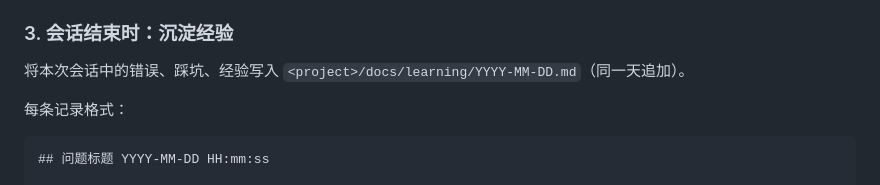
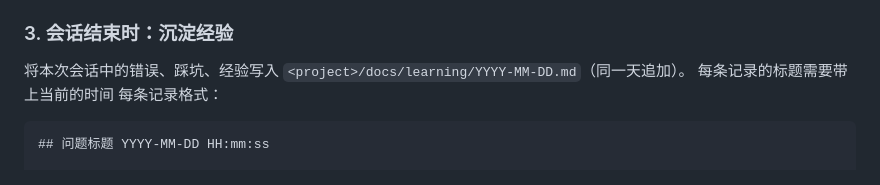
Before and after one commit to upupc/working-skills, a Markdown page: skills/self-improving-light/SKILL.md, the part around the change. Rendered like a GitHub page.

Commit message:
docs: update documentation (1 files)

````diff
--- a/skills/self-improving-light/SKILL.md
+++ b/skills/self-improving-light/SKILL.md
@@ -34,7 +34,7 @@ metadata:
 ### 3. 会话结束时：沉淀经验
 
 将本次会话中的错误、踩坑、经验写入 `<project>/docs/learning/YYYY-MM-DD.md`（同一天追加）。
-
+每条记录的标题需要带上当前的时间
 每条记录格式：
 
 ```markdown
````
